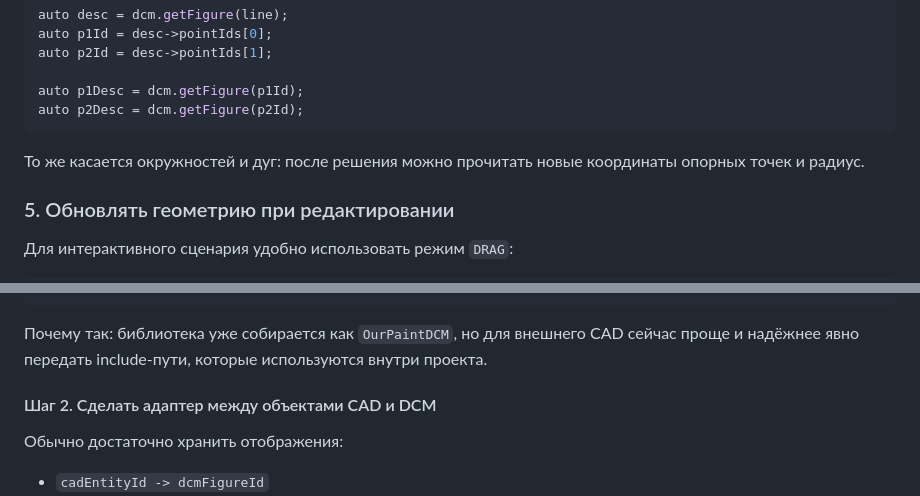
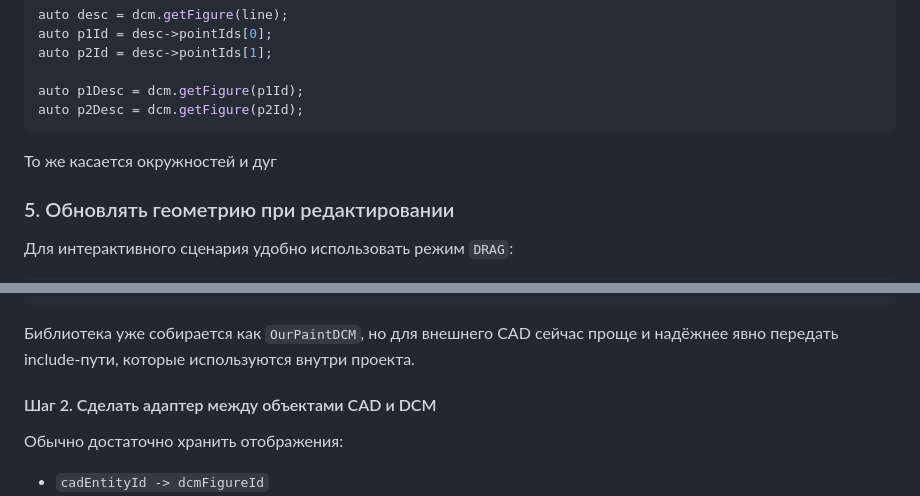
Before and after one commit to OurPaintTeam/OurPaintDCM, a Markdown page: README.md, 2 parts joined by grey strips. GitHub-like rendering.

````diff
--- a/README.md
+++ b/README.md
@@ -185,7 +176,7 @@ auto p1Desc = dcm.getFigure(p1Id);
 auto p2Desc = dcm.getFigure(p2Id);
 ```
 
-То же касается окружностей и дуг: после решения можно прочитать новые координаты опорных точек и радиус.
+То же касается окружностей и дуг
 
 ### 5. Обновлять геометрию при редактировании
 
@@ -254,7 +245,7 @@ target_include_directories(my_cad PRIVATE
 )
 ```
 
-Почему так: библиотека уже собирается как `OurPaintDCM`, но для внешнего CAD сейчас проще и надёжнее явно передать include-пути, которые используются внутри проекта.
+Библиотека уже собирается как `OurPaintDCM`, но для внешнего CAD сейчас проще и надёжнее явно передать include-пути, которые используются внутри проекта.
 
 #### Шаг 2. Сделать адаптер между объектами CAD и DCM
 
````
Also changed, not shown: other parts of README.md (+3 -23 lines).
